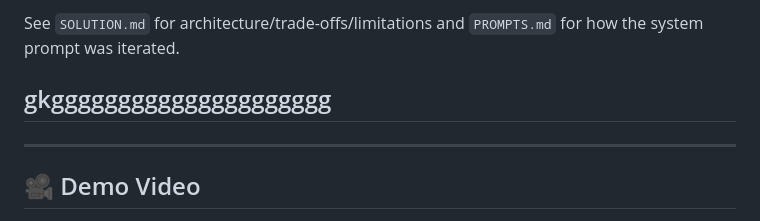
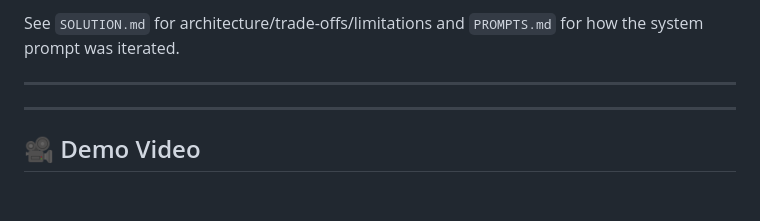
Before and after one commit to Nivedithagowda2/trendly-support-agent, a Markdown page: README.md, the part around the change. GitHub-like rendering; blank space fills up the shorter version.

```diff
--- a/README.md
+++ b/README.md
@@ -13,7 +13,7 @@ Intern screening assignment.
 See `SOLUTION.md` for architecture/trade-offs/limitations and `PROMPTS.md`
 for how the system prompt was iterated.
 
-gkggggggggggggggggggggg
+
 ---
 ---
 
```
